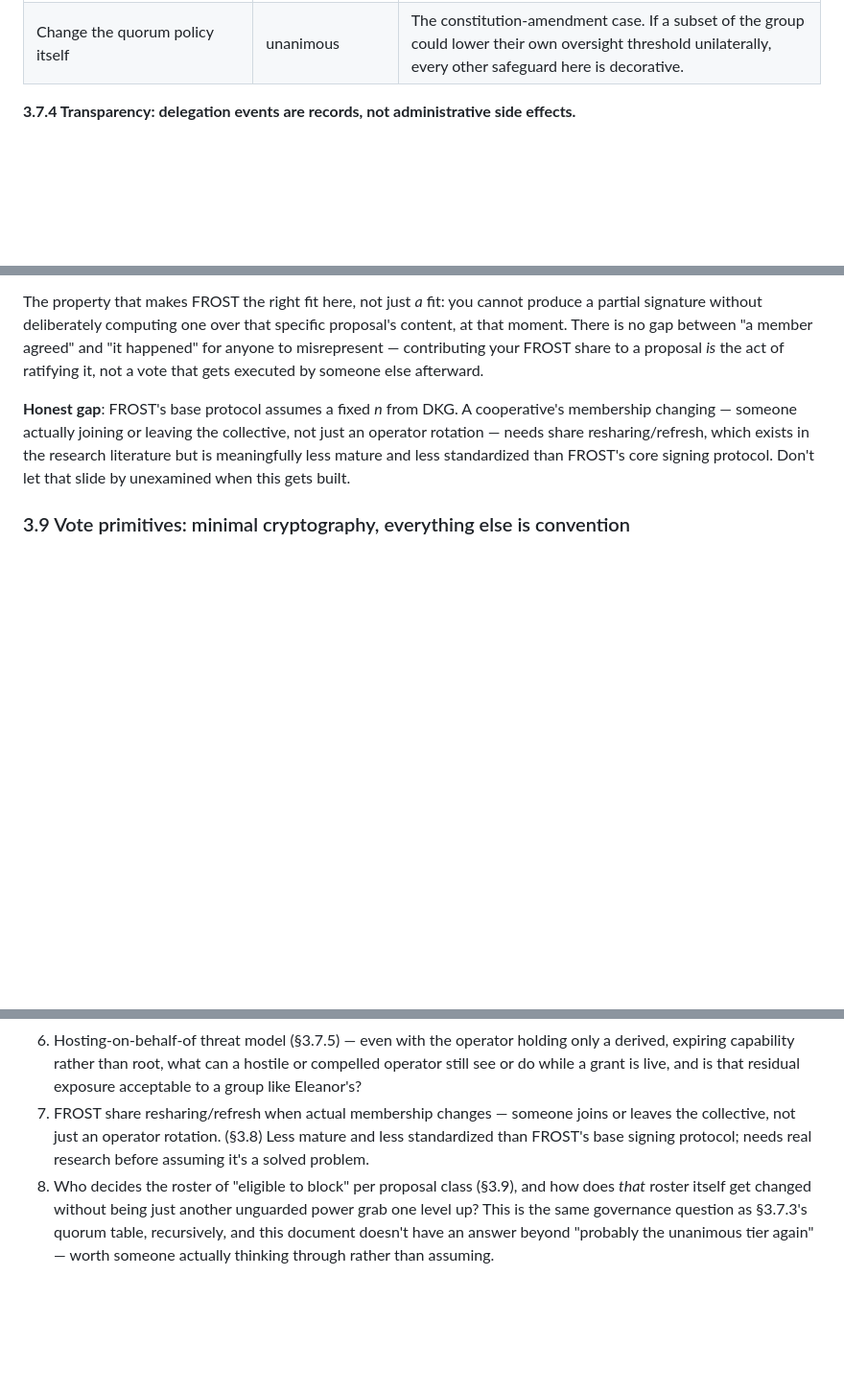
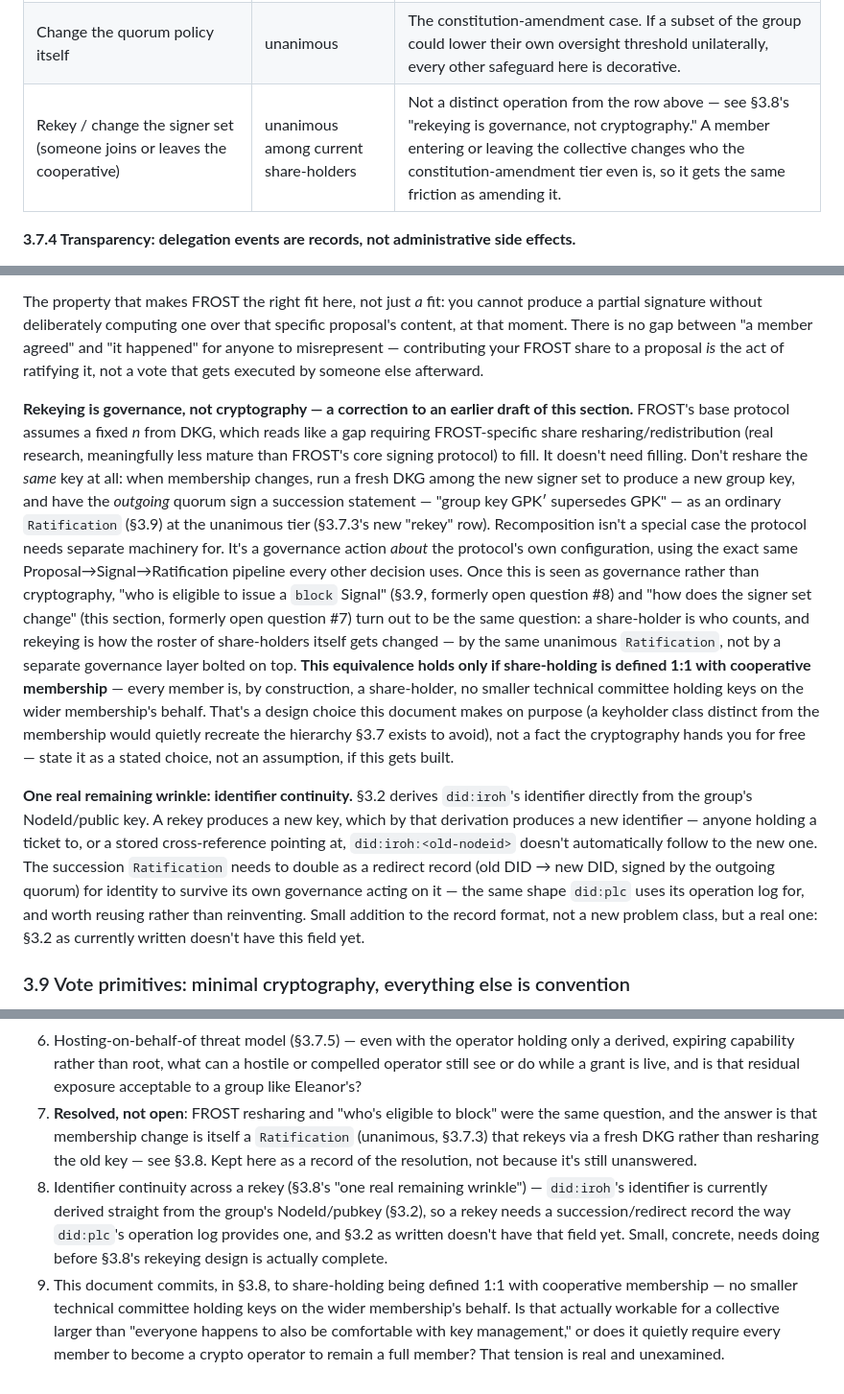
Before and after one commit to jedelman/street-smarts, a Markdown page: ESS_MESH_SPEC.md, 3 parts joined by grey strips. Shown at 96% size. GitHub-like rendering; blank space fills up the shorter version.

Commit message:
ESS_MESH_SPEC: resolve resharing/block-eligibility as one question
Jason's correction: FROST resharing and "who's eligible to block" aren't
two open questions, they're the same question once membership change is
treated as governance rather than cryptography. Don't reshare a key at
all — rekey via a fresh DKG among the new signer set, ratified by the
outgoing quorum's ordinary Proposal->Signal->Ratification pipeline
(unanimous tier, new row added to §3.7.3's table). "Eligible to block" is
then just "holds a share," and rekeying is how that roster changes — no
separate governance layer needed.

That equivalence only holds if share-holding is defined 1:1 with
cooperative membership, stated explicitly now as a deliberate design
choice rather than left ambiguous (a smaller keyholder committee would
quietly recreate the hierarchy §3.7 exists to avoid).

One real wrinkle survives: did:iroh's identifier is derived straight from
the group's pubkey (§3.2), so a rekey needs a succession/redirect record
(did:plc's operation log does the same job) or old references break.
Flagged as unfinished in §3.2, not glossed over.

Open questions #7 and #8 marked resolved with the reasoning kept as a
record; two new items added: the identifier-continuity gap, and whether
1:1 share-holding-with-membership is actually workable for a collective
larger than "everyone's already comfortable running key management."

Co-Authored-By: Claude Sonnet 5 <noreply@anthropic.com>
Claude-Session: https://claude.ai/code/session_01A1Pq8MXCGm7QWJCGQf9MqD

```diff
--- a/ESS_MESH_SPEC.md
+++ b/ESS_MESH_SPEC.md
@@ -210,6 +210,7 @@ borrowed from how sociocratic/consensus groups already grade decisions:
 | Grant a *new* capability scope (e.g., operator gets write access to the private namespace, not just public) | medium (e.g. 3 of 5) | A real change in what the operator can do; deserves more than routine friction. |
 | Replace the operator entirely / revoke-and-lock-out | high (e.g. 4 of 5 or unanimous minus absent) | The consequential, adversarial case — should require the group to actually deliberate, same as expelling a member would in the underlying human organization. |
 | Change the quorum policy itself | unanimous | The constitution-amendment case. If a subset of the group could lower their own oversight threshold unilaterally, every other safeguard here is decorative. |
+| Rekey / change the signer set (someone joins or leaves the cooperative) | unanimous among current share-holders | Not a distinct operation from the row above — see §3.8's "rekeying is governance, not cryptography." A member entering or leaving the collective changes who the constitution-amendment tier even is, so it gets the same friction as amending it. |
 
 **3.7.4 Transparency: delegation events are records, not administrative
 side effects.**
@@ -287,12 +288,45 @@ that specific proposal's content, at that moment. There is no gap between
 your FROST share to a proposal *is* the act of ratifying it, not a
 vote that gets executed by someone else afterward.
 
-**Honest gap**: FROST's base protocol assumes a fixed *n* from DKG. A
-cooperative's membership changing — someone actually joining or leaving
-the collective, not just an operator rotation — needs share
-resharing/refresh, which exists in the research literature but is
-meaningfully less mature and less standardized than FROST's core signing
-protocol. Don't let that slide by unexamined when this gets built.
+**Rekeying is governance, not cryptography — a correction to an earlier
+draft of this section.** FROST's base protocol assumes a fixed *n* from
+DKG, which reads like a gap requiring FROST-specific share
+resharing/redistribution (real research, meaningfully less mature than
+FROST's core signing protocol) to fill. It doesn't need filling. Don't
+reshare the *same* key at all: when membership changes, run a fresh DKG
+among the new signer set to produce a new group key, and have the
+*outgoing* quorum sign a succession statement — "group key GPK′
+supersedes GPK" — as an ordinary `Ratification` (§3.9) at the unanimous
+tier (§3.7.3's new "rekey" row). Recomposition isn't a special case the
+protocol needs separate machinery for. It's a governance action *about*
+the protocol's own configuration, using the exact same
+Proposal→Signal→Ratification pipeline every other decision uses. Once
+this is seen as governance rather than cryptography, "who is eligible to
+issue a `block` Signal" (§3.9, formerly open question #8) and "how does
+the signer set change" (this section, formerly open question #7) turn out
+to be the same question: a share-holder is who counts, and rekeying is
+how the roster of share-holders itself gets changed — by the same
+unanimous `Ratification`, not by a separate governance layer bolted on
+top. **This equivalence holds only if share-holding is defined 1:1 with
+cooperative membership** — every member is, by construction, a
+share-holder, no smaller technical committee holding keys on the wider
+membership's behalf. That's a design choice this document makes on
+purpose (a keyholder class distinct from the membership would quietly
+recreate the hierarchy §3.7 exists to avoid), not a fact the cryptography
+hands you for free — state it as a stated choice, not an assumption, if
+this gets built.
+
+**One real remaining wrinkle: identifier continuity.** §3.2 derives
+`did:iroh`'s identifier directly from the group's NodeId/public key. A
+rekey produces a new key, which by that derivation produces a new
+identifier — anyone holding a ticket to, or a stored cross-reference
+pointing at, `did:iroh:<old-nodeid>` doesn't automatically follow to the
+new one. The succession `Ratification` needs to double as a redirect
+record (old DID → new DID, signed by the outgoing quorum) for identity to
+survive its own governance acting on it — the same shape `did:plc` uses
+its operation log for, and worth reusing rather than reinventing. Small
+addition to the record format, not a new problem class, but a real one:
+§3.2 as currently written doesn't have this field yet.
 
 ### 3.9 Vote primitives: minimal cryptography, everything else is convention
 
@@ -390,13 +424,21 @@ different question from what's wanted.
    holding only a derived, expiring capability rather than root, what can
    a hostile or compelled operator still see or do while a grant is live,
    and is that residual exposure acceptable to a group like Eleanor's?
-7. FROST share resharing/refresh when actual membership changes — someone
-   joins or leaves the collective, not just an operator rotation. (§3.8)
-   Less mature and less standardized than FROST's base signing protocol;
-   needs real research before assuming it's a solved problem.
-8. Who decides the roster of "eligible to block" per proposal class
-   (§3.9), and how does *that* roster itself get changed without being
-   just another unguarded power grab one level up? This is the same
-   governance question as §3.7.3's quorum table, recursively, and this
-   document doesn't have an answer beyond "probably the unanimous tier
-   again" — worth someone actually thinking through rather than assuming.
+7. **Resolved, not open**: FROST resharing and "who's eligible to block"
+   were the same question, and the answer is that membership change is
+   itself a `Ratification` (unanimous, §3.7.3) that rekeys via a fresh DKG
+   rather than resharing the old key — see §3.8. Kept here as a record of
+   the resolution, not because it's still unanswered.
+8. Identifier continuity across a rekey (§3.8's "one real remaining
+   wrinkle") — `did:iroh`'s identifier is currently derived straight from
+   the group's NodeId/pubkey (§3.2), so a rekey needs a succession/redirect
+   record the way `did:plc`'s operation log provides one, and §3.2 as
+   written doesn't have that field yet. Small, concrete, needs doing
+   before §3.8's rekeying design is actually complete.
+9. This document commits, in §3.8, to share-holding being defined 1:1
+   with cooperative membership — no smaller technical committee holding
+   keys on the wider membership's behalf. Is that actually workable for a
+   collective larger than "everyone happens to also be comfortable with
+   key management," or does it quietly require every member to become a
+   crypto operator to remain a full member? That tension is real and
+   unexamined.
```
